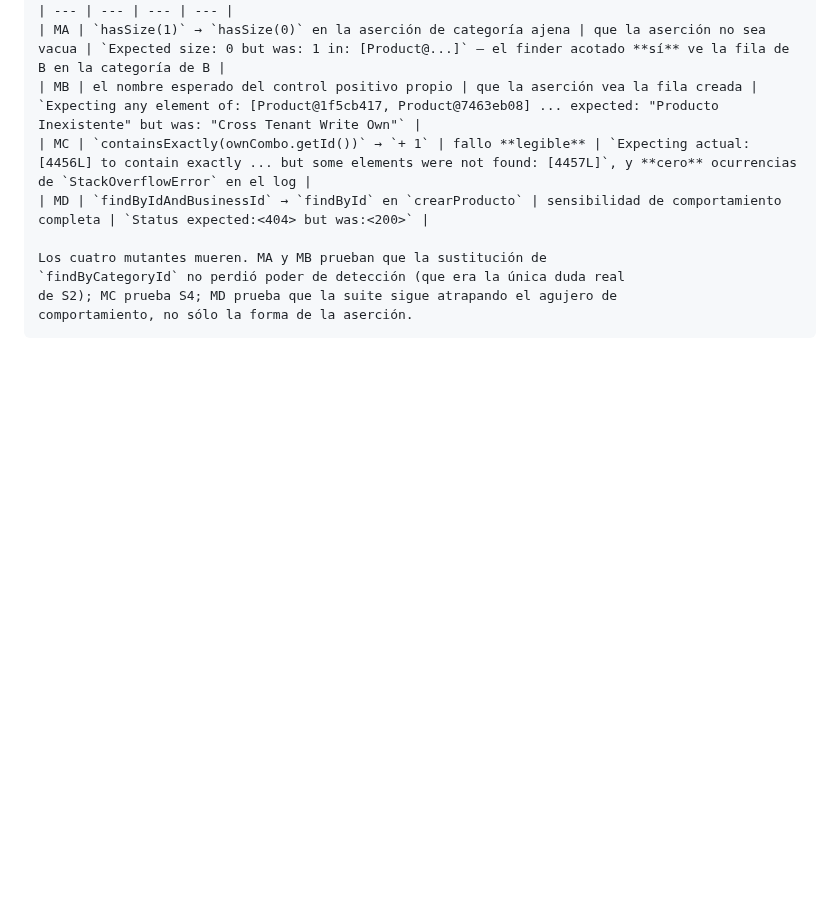
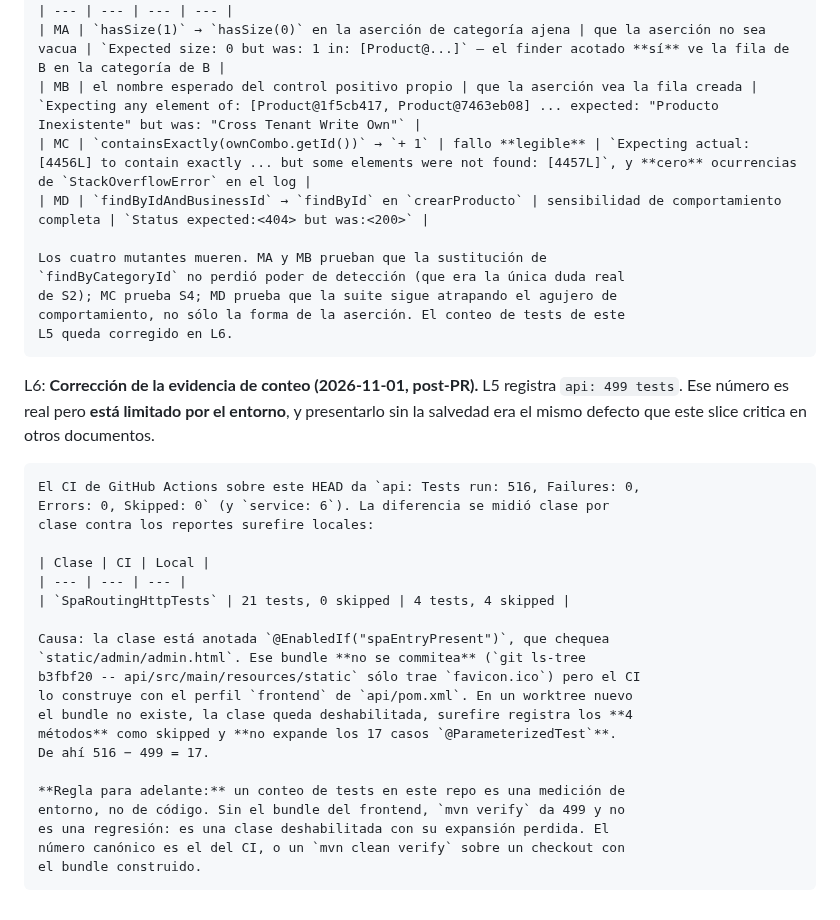
Before and after one commit to Francisco-Castillo/carrito-saas, a Markdown page: odd/tasks/cross-tenant-followups.md, the part around the change. Rendered like a GitHub page; blank space fills up the shorter version.

Commit message:
docs(odd): correct the test count and why it depends on the environment
The evidence recorded 499 tests for the api module. That number is real but
environment-limited: SpaRoutingHttpTests is @EnabledIf("spaEntryPresent") over
static/admin/admin.html, which is not committed and which CI builds through the
frontend profile. In a fresh worktree the class is disabled, surefire records
its 4 methods as skipped and never expands its 17 parameterized cases, so the
local total is 499 while the same commit on CI reports 516 with nothing skipped.

Recording 499 without that caveat would have been the exact defect this slice
set out to fix in another document. The canonical number is CI's, or a clean
verify over a checkout with the bundle built.

```diff
--- a/odd/tasks/cross-tenant-followups.md
+++ b/odd/tasks/cross-tenant-followups.md
@@ -136,4 +136,32 @@ L5: Evidencia final.
     Los cuatro mutantes mueren. MA y MB prueban que la sustitución de
     `findByCategoryId` no perdió poder de detección (que era la única duda real
     de S2); MC prueba S4; MD prueba que la suite sigue atrapando el agujero de
-    comportamiento, no sólo la forma de la aserción.
+    comportamiento, no sólo la forma de la aserción. El conteo de tests de este
+    L5 queda corregido en L6.
+
+L6: **Corrección de la evidencia de conteo (2026-11-01, post-PR).** L5 registra
+    `api: 499 tests`. Ese número es real pero **está limitado por el entorno**, y
+    presentarlo sin la salvedad era el mismo defecto que este slice critica en
+    otros documentos.
+
+    El CI de GitHub Actions sobre este HEAD da `api: Tests run: 516, Failures: 0,
+    Errors: 0, Skipped: 0` (y `service: 6`). La diferencia se midió clase por
+    clase contra los reportes surefire locales:
+
+    | Clase | CI | Local |
+    | --- | --- | --- |
+    | `SpaRoutingHttpTests` | 21 tests, 0 skipped | 4 tests, 4 skipped |
+
+    Causa: la clase está anotada `@EnabledIf("spaEntryPresent")`, que chequea
+    `static/admin/admin.html`. Ese bundle **no se commitea** (`git ls-tree
+    b3fbf20 -- api/src/main/resources/static` sólo trae `favicon.ico`) pero el CI
+    lo construye con el perfil `frontend` de `api/pom.xml`. En un worktree nuevo
+    el bundle no existe, la clase queda deshabilitada, surefire registra los **4
+    métodos** como skipped y **no expande los 17 casos `@ParameterizedTest`**.
+    De ahí 516 − 499 = 17.
+
+    **Regla para adelante:** un conteo de tests en este repo es una medición de
+    entorno, no de código. Sin el bundle del frontend, `mvn verify` da 499 y no
+    es una regresión: es una clase deshabilitada con su expansión perdida. El
+    número canónico es el del CI, o un `mvn clean verify` sobre un checkout con
+    el bundle construido.
```
